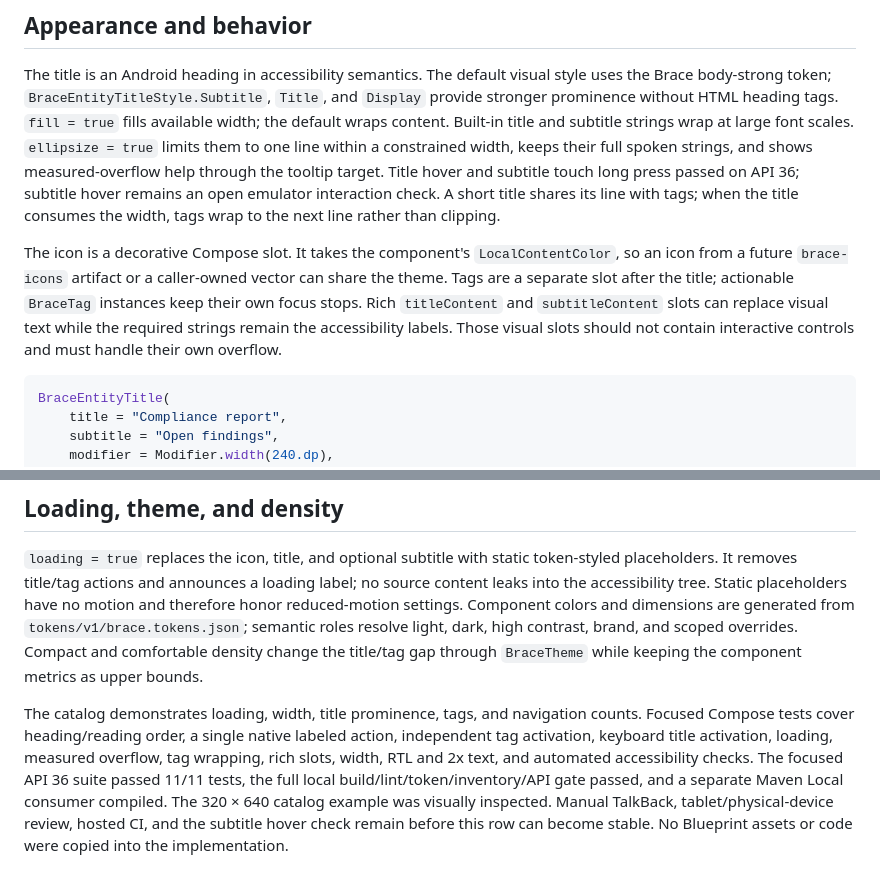
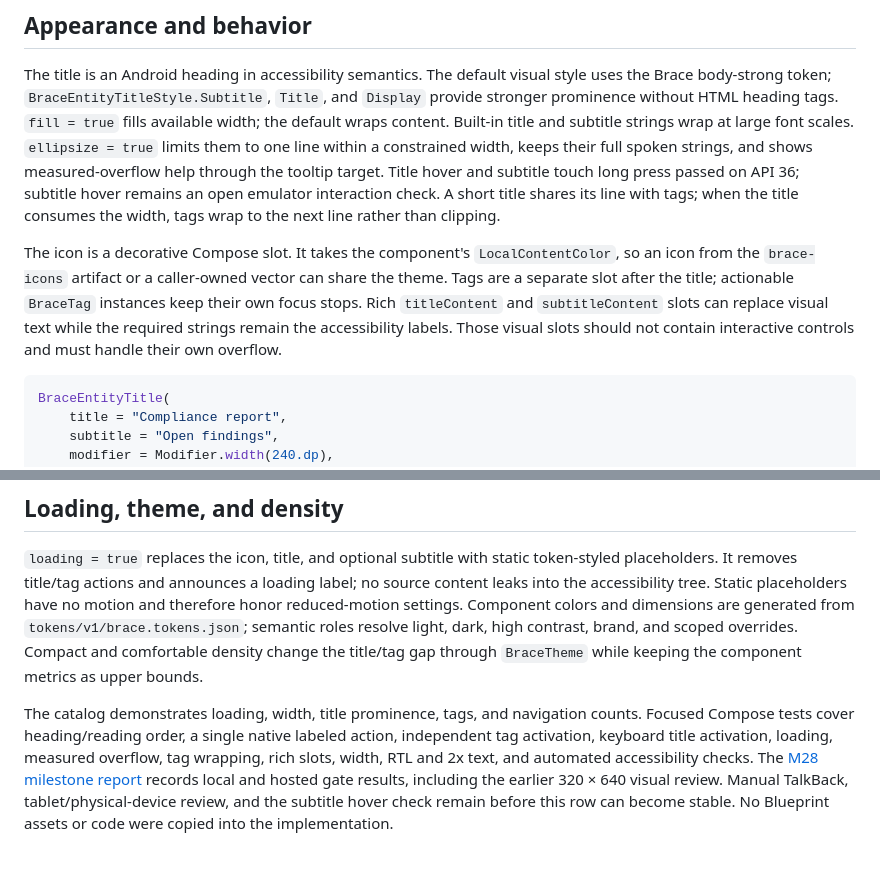
Before and after one commit to joelromanpr/brace-android, a Markdown page: docs/entity-title.md, 2 parts joined by grey strips. GitHub-like rendering.

````diff
--- a/docs/entity-title.md
+++ b/docs/entity-title.md
@@ -16,7 +16,7 @@ BraceEntityTitle(
 
 The title is an Android heading in accessibility semantics. The default visual style uses the Brace body-strong token; `BraceEntityTitleStyle.Subtitle`, `Title`, and `Display` provide stronger prominence without HTML heading tags. `fill = true` fills available width; the default wraps content. Built-in title and subtitle strings wrap at large font scales. `ellipsize = true` limits them to one line within a constrained width, keeps their full spoken strings, and shows measured-overflow help through the tooltip target. Title hover and subtitle touch long press passed on API 36; subtitle hover remains an open emulator interaction check. A short title shares its line with tags; when the title consumes the width, tags wrap to the next line rather than clipping.
 
-The icon is a decorative Compose slot. It takes the component's `LocalContentColor`, so an icon from a future `brace-icons` artifact or a caller-owned vector can share the theme. Tags are a separate slot after the title; actionable `BraceTag` instances keep their own focus stops. Rich `titleContent` and `subtitleContent` slots can replace visual text while the required strings remain the accessibility labels. Those visual slots should not contain interactive controls and must handle their own overflow.
+The icon is a decorative Compose slot. It takes the component's `LocalContentColor`, so an icon from the `brace-icons` artifact or a caller-owned vector can share the theme. Tags are a separate slot after the title; actionable `BraceTag` instances keep their own focus stops. Rich `titleContent` and `subtitleContent` slots can replace visual text while the required strings remain the accessibility labels. Those visual slots should not contain interactive controls and must handle their own overflow.
 
 ```kotlin
 BraceEntityTitle(
@@ -37,4 +37,4 @@ Blueprint's `titleURL` becomes `onTitleClick`, a caller-owned native navigation
 
 `loading = true` replaces the icon, title, and optional subtitle with static token-styled placeholders. It removes title/tag actions and announces a loading label; no source content leaks into the accessibility tree. Static placeholders have no motion and therefore honor reduced-motion settings. Component colors and dimensions are generated from `tokens/v1/brace.tokens.json`; semantic roles resolve light, dark, high contrast, brand, and scoped overrides. Compact and comfortable density change the title/tag gap through `BraceTheme` while keeping the component metrics as upper bounds.
 
-The catalog demonstrates loading, width, title prominence, tags, and navigation counts. Focused Compose tests cover heading/reading order, a single native labeled action, independent tag activation, keyboard title activation, loading, measured overflow, tag wrapping, rich slots, width, RTL and 2x text, and automated accessibility checks. The focused API 36 suite passed 11/11 tests, the full local build/lint/token/inventory/API gate passed, and a separate Maven Local consumer compiled. The 320 × 640 catalog example was visually inspected. Manual TalkBack, tablet/physical-device review, hosted CI, and the subtitle hover check remain before this row can become stable. No Blueprint assets or code were copied into the implementation.
+The catalog demonstrates loading, width, title prominence, tags, and navigation counts. Focused Compose tests cover heading/reading order, a single native labeled action, independent tag activation, keyboard title activation, loading, measured overflow, tag wrapping, rich slots, width, RTL and 2x text, and automated accessibility checks. The [M28 milestone report](milestones/m28-entity-title.md) records local and hosted gate results, including the earlier 320 × 640 visual review. Manual TalkBack, tablet/physical-device review, and the subtitle hover check remain before this row can become stable. No Blueprint assets or code were copied into the implementation.
````
Also changed, not shown: docs/milestones/m28-entity-title.md (+3 -2 lines).
